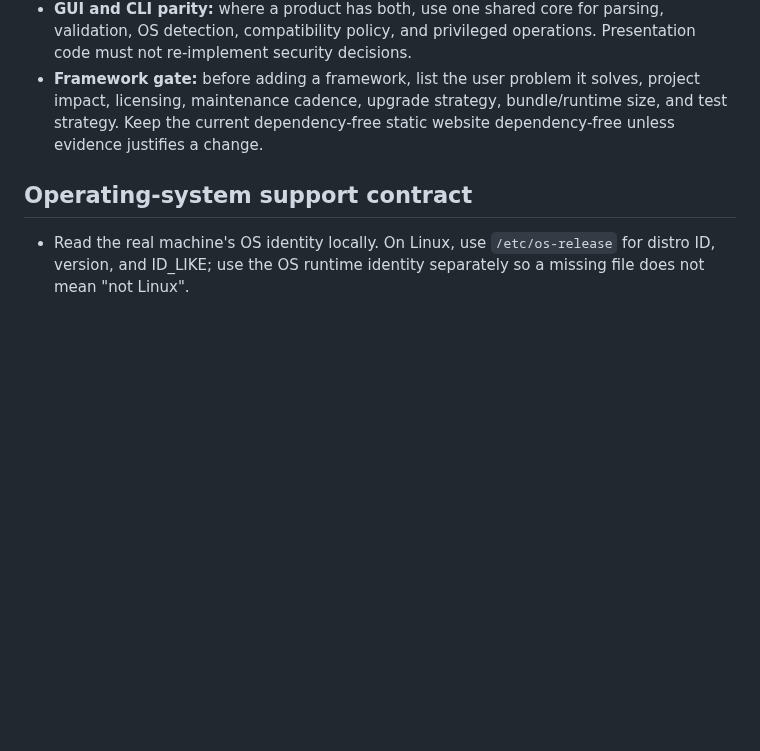
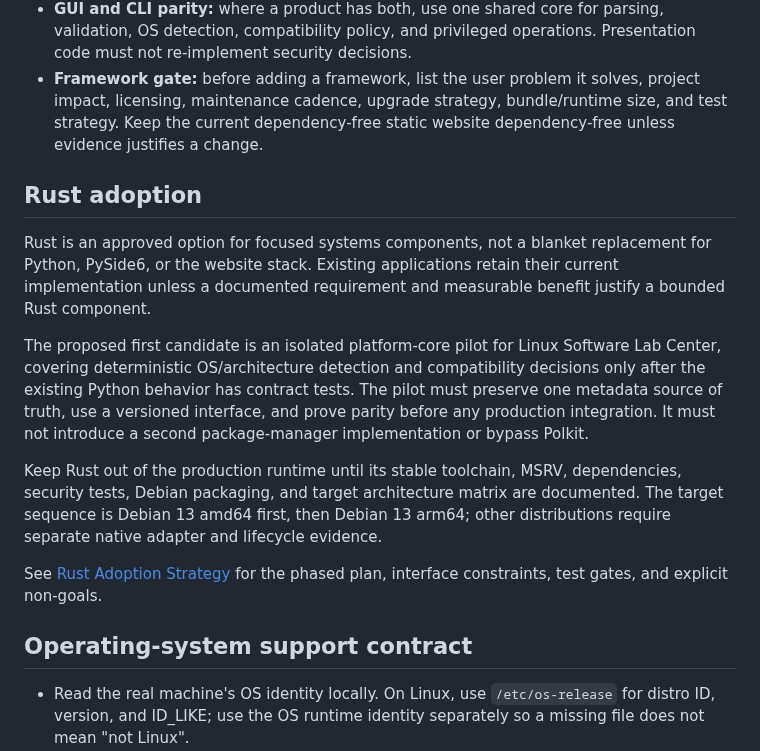
Before and after one commit to M-TamDre07/Linux-Software-Lab, a Markdown page: docs/TECH_STACK_AND_RUNTIME_POLICY.md, the part around the change. Drawn GitHub-style; blank space fills up the shorter version.

Commit message:
docs: add Rust adoption policy to technology boundaries

```diff
--- a/docs/TECH_STACK_AND_RUNTIME_POLICY.md
+++ b/docs/TECH_STACK_AND_RUNTIME_POLICY.md
@@ -16,6 +16,16 @@ This policy records the current boundaries. It is not a mandate to use one frame
 - **No shared-runtime assumption:** a product can choose another appropriate technology. Explain that decision, expected footprint, supported OS versions, dependency maintenance, and packaging implications in its architecture guide before implementation.
 - **GUI and CLI parity:** where a product has both, use one shared core for parsing, validation, OS detection, compatibility policy, and privileged operations. Presentation code must not re-implement security decisions.
 - **Framework gate:** before adding a framework, list the user problem it solves, project impact, licensing, maintenance cadence, upgrade strategy, bundle/runtime size, and test strategy. Keep the current dependency-free static website dependency-free unless evidence justifies a change.
+
+## Rust adoption
+
+Rust is an approved option for focused systems components, not a blanket replacement for Python, PySide6, or the website stack. Existing applications retain their current implementation unless a documented requirement and measurable benefit justify a bounded Rust component.
+
+The proposed first candidate is an isolated platform-core pilot for Linux Software Lab Center, covering deterministic OS/architecture detection and compatibility decisions only after the existing Python behavior has contract tests. The pilot must preserve one metadata source of truth, use a versioned interface, and prove parity before any production integration. It must not introduce a second package-manager implementation or bypass Polkit.
+
+Keep Rust out of the production runtime until its stable toolchain, MSRV, dependencies, security tests, Debian packaging, and target architecture matrix are documented. The target sequence is Debian 13 amd64 first, then Debian 13 arm64; other distributions require separate native adapter and lifecycle evidence.
+
+See [Rust Adoption Strategy](RUST_ADOPTION_STRATEGY.md) for the phased plan, interface constraints, test gates, and explicit non-goals.
 
 ## Operating-system support contract
 
```
